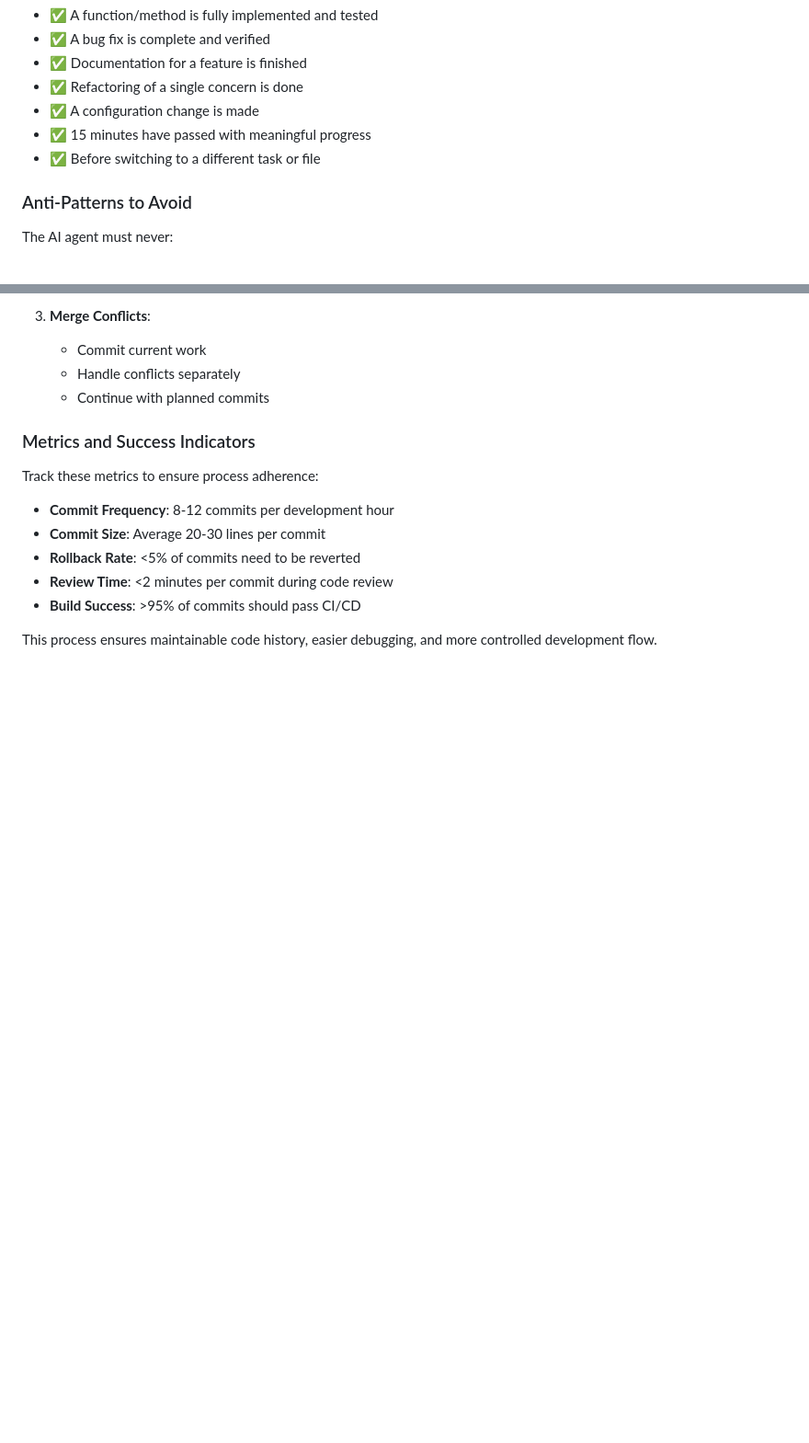
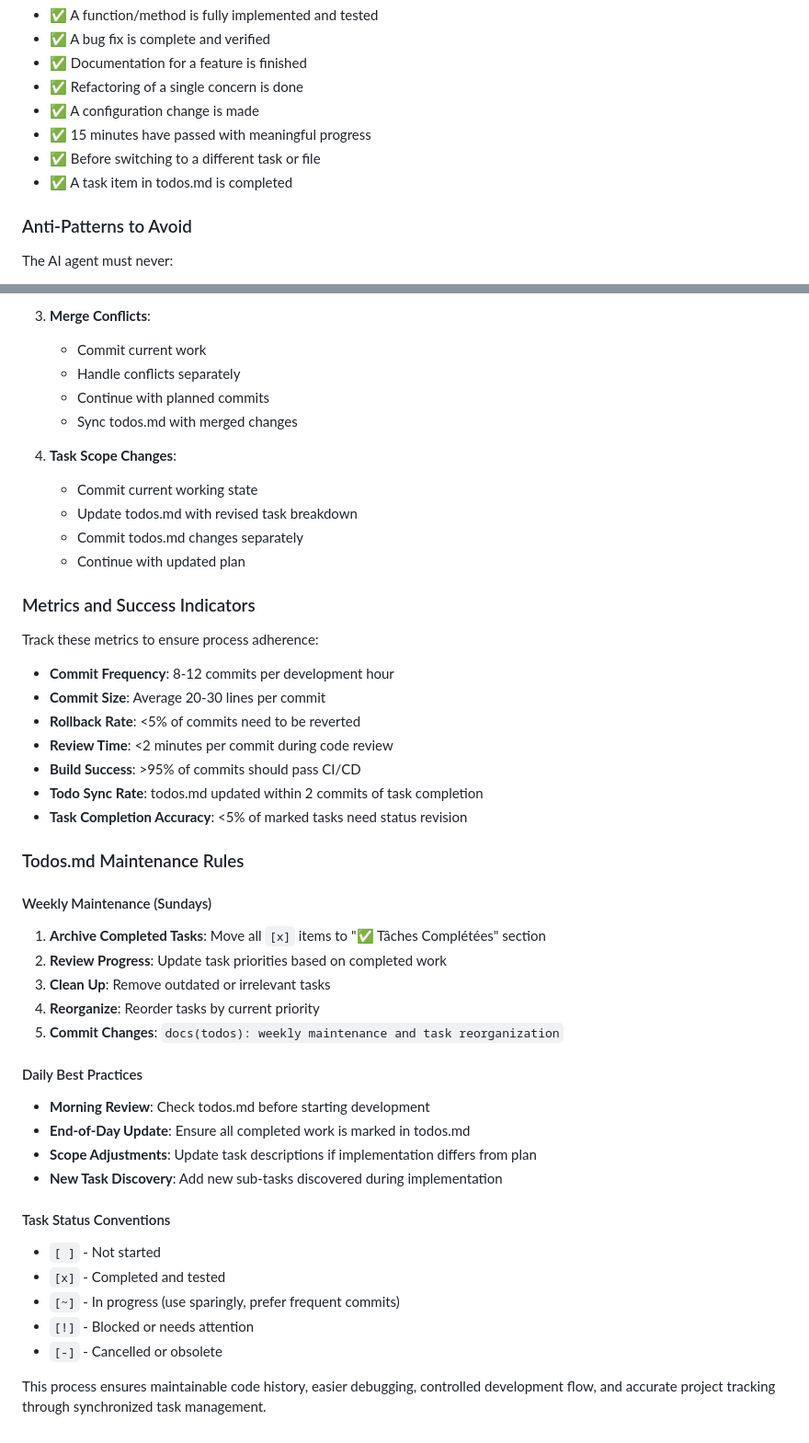
Before and after one commit to Conrardy/yt-dlp-project, a Markdown page: .github/chatmodes/micro-commits.chatmode.md, 2 parts joined by grey strips. Shown: that part at 92% size. GitHub-like rendering; blank space fills up the shorter version.

```diff
--- a/.github/chatmodes/micro-commits.chatmode.md
+++ b/.github/chatmodes/micro-commits.chatmode.md
@@ -142,6 +142,7 @@ The AI agent must commit when any of these conditions are met:
 - ✅ A configuration change is made
 - ✅ 15 minutes have passed with meaningful progress
 - ✅ Before switching to a different task or file
+- ✅ A task item in todos.md is completed
 
 ### Anti-Patterns to Avoid
 The AI agent must never:
@@ -184,6 +250,13 @@ When things go wrong:
    - Commit current work
    - Handle conflicts separately
    - Continue with planned commits
+   - Sync todos.md with merged changes
+
+4. **Task Scope Changes**:
+   - Commit current working state
+   - Update todos.md with revised task breakdown
+   - Commit todos.md changes separately
+   - Continue with updated plan
 
 ### Metrics and Success Indicators
 Track these metrics to ensure process adherence:
@@ -193,5 +266,29 @@ Track these metrics to ensure process adherence:
 - **Rollback Rate**: <5% of commits need to be reverted
 - **Review Time**: <2 minutes per commit during code review
 - **Build Success**: >95% of commits should pass CI/CD
+- **Todo Sync Rate**: todos.md updated within 2 commits of task completion
+- **Task Completion Accuracy**: <5% of marked tasks need status revision
 
-This process ensures maintainable code history, easier debugging, and more controlled development flow.
+### Todos.md Maintenance Rules
+
+#### Weekly Maintenance (Sundays)
+1. **Archive Completed Tasks**: Move all `[x]` items to "✅ Tâches Complétées" section
+2. **Review Progress**: Update task priorities based on completed work
+3. **Clean Up**: Remove outdated or irrelevant tasks
+4. **Reorganize**: Reorder tasks by current priority
+5. **Commit Changes**: `docs(todos): weekly maintenance and task reorganization`
+
+#### Daily Best Practices
+- **Morning Review**: Check todos.md before starting development
+- **End-of-Day Update**: Ensure all completed work is marked in todos.md
+- **Scope Adjustments**: Update task descriptions if implementation differs from plan
+- **New Task Discovery**: Add new sub-tasks discovered during implementation
+
+#### Task Status Conventions
+- `[ ]` - Not started
+- `[x]` - Completed and tested
+- `[~]` - In progress (use sparingly, prefer frequent commits)
+- `[!]` - Blocked or needs attention
+- `[-]` - Cancelled or obsolete
+
+This process ensures maintainable code history, easier debugging, controlled development flow, and accurate project tracking through synchronized task management.
```
Also changed, not shown: other parts of .github/chatmodes/micro-commits.chatmode.md (+65 -0 lines).
